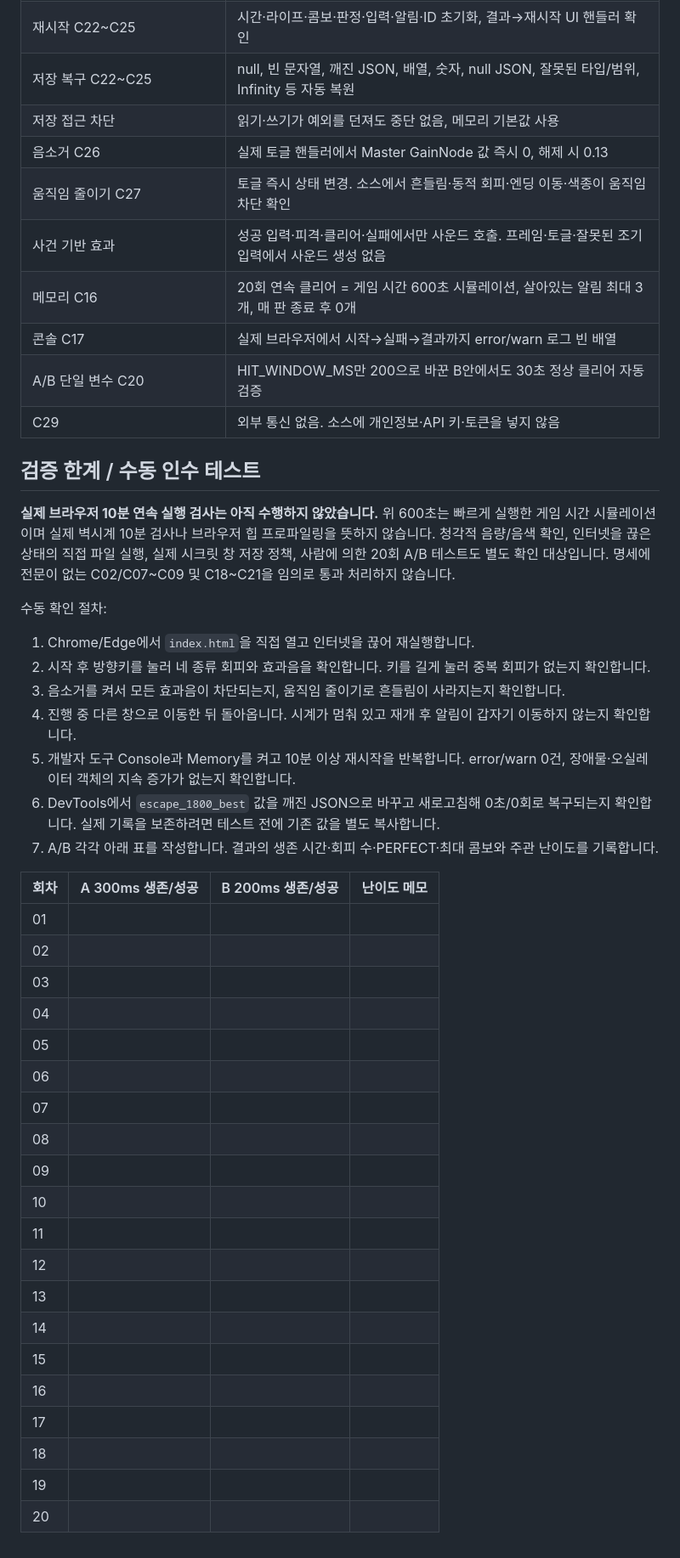
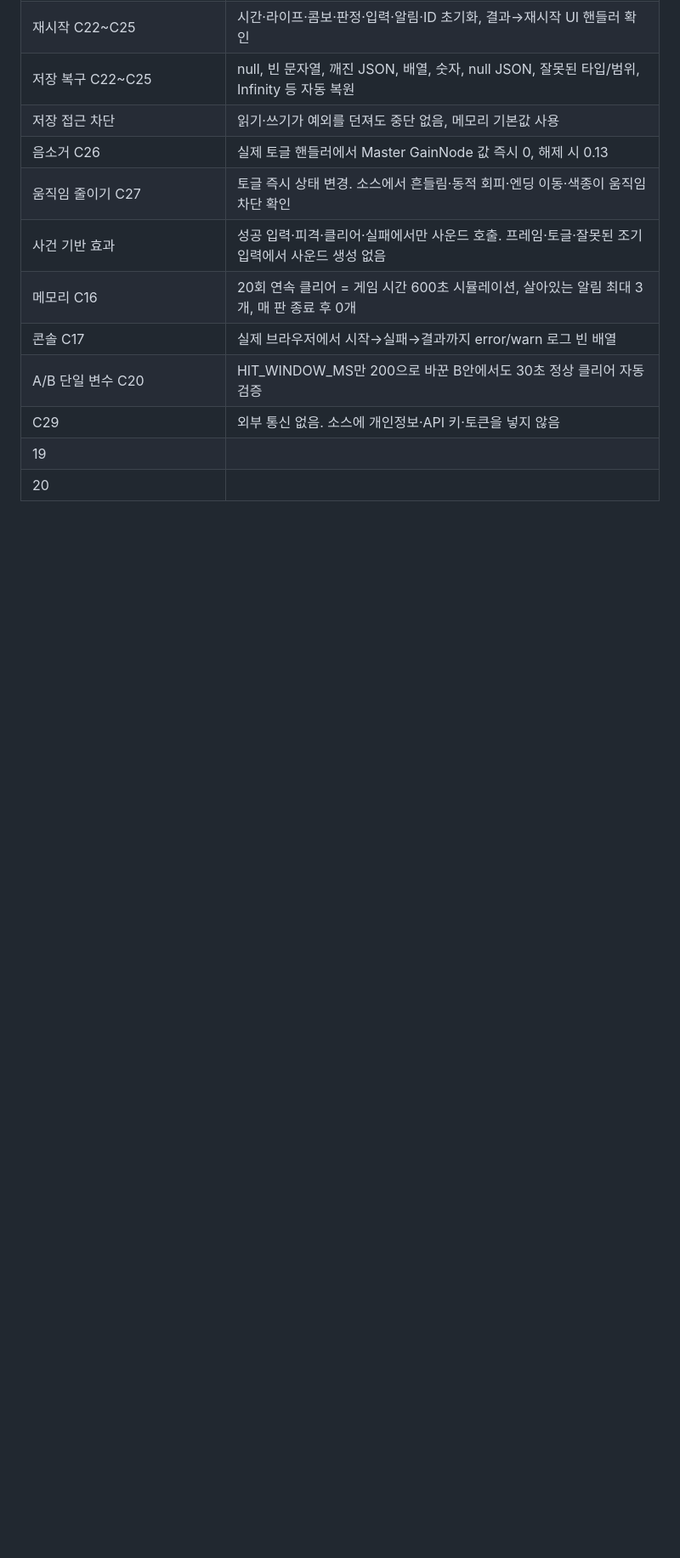
Before and after one commit to Dong-DDack/overtime-dodger, a Markdown page: TEST_REPORT.md, the part around the change. Shown at 85% size. Rendered like a GitHub page; blank space fills up the shorter version.

```diff
--- a/TEST_REPORT.md
+++ b/TEST_REPORT.md
@@ -37,40 +37,5 @@
 | 콘솔 C17 | 실제 브라우저에서 시작→실패→결과까지 error/warn 로그 빈 배열 |
 | A/B 단일 변수 C20 | HIT_WINDOW_MS만 200으로 바꾼 B안에서도 30초 정상 클리어 자동 검증 |
 | C29 | 외부 통신 없음. 소스에 개인정보·API 키·토큰을 넣지 않음 |
-
-## 검증 한계 / 수동 인수 테스트
-
-**실제 브라우저 10분 연속 실행 검사는 아직 수행하지 않았습니다.** 위 600초는 빠르게 실행한 게임 시간 시뮬레이션이며 실제 벽시계 10분 검사나 브라우저 힙 프로파일링을 뜻하지 않습니다. 청각적 음량/음색 확인, 인터넷을 끊은 상태의 직접 파일 실행, 실제 시크릿 창 저장 정책, 사람에 의한 20회 A/B 테스트도 별도 확인 대상입니다. 명세에 전문이 없는 C02/C07~C09 및 C18~C21을 임의로 통과 처리하지 않습니다.
-
-수동 확인 절차:
-
-1. Chrome/Edge에서 `index.html`을 직접 열고 인터넷을 끊어 재실행합니다.
-2. 시작 후 방향키를 눌러 네 종류 회피와 효과음을 확인합니다. 키를 길게 눌러 중복 회피가 없는지 확인합니다.
-3. 음소거를 켜서 모든 효과음이 차단되는지, 움직임 줄이기로 흔들림이 사라지는지 확인합니다.
-4. 진행 중 다른 창으로 이동한 뒤 돌아옵니다. 시계가 멈춰 있고 재개 후 알림이 갑자기 이동하지 않는지 확인합니다.
-5. 개발자 도구 Console과 Memory를 켜고 10분 이상 재시작을 반복합니다. error/warn 0건, 장애물·오실레이터 객체의 지속 증가가 없는지 확인합니다.
-6. DevTools에서 `escape_1800_best` 값을 깨진 JSON으로 바꾸고 새로고침해 0초/0회로 복구되는지 확인합니다. 실제 기록을 보존하려면 테스트 전에 기존 값을 별도 복사합니다.
-7. A/B 각각 아래 표를 작성합니다. 결과의 생존 시간·회피 수·PERFECT·최대 콤보와 주관 난이도를 기록합니다.
-
-| 회차 | A 300ms 생존/성공 | B 200ms 생존/성공 | 난이도 메모 |
-| --- | --- | --- | --- |
-| 01 | | | |
-| 02 | | | |
-| 03 | | | |
-| 04 | | | |
-| 05 | | | |
-| 06 | | | |
-| 07 | | | |
-| 08 | | | |
-| 09 | | | |
-| 10 | | | |
-| 11 | | | |
-| 12 | | | |
-| 13 | | | |
-| 14 | | | |
-| 15 | | | |
-| 16 | | | |
-| 17 | | | |
-| 18 | | | |
 | 19 | | | |
 | 20 | | | |
```
